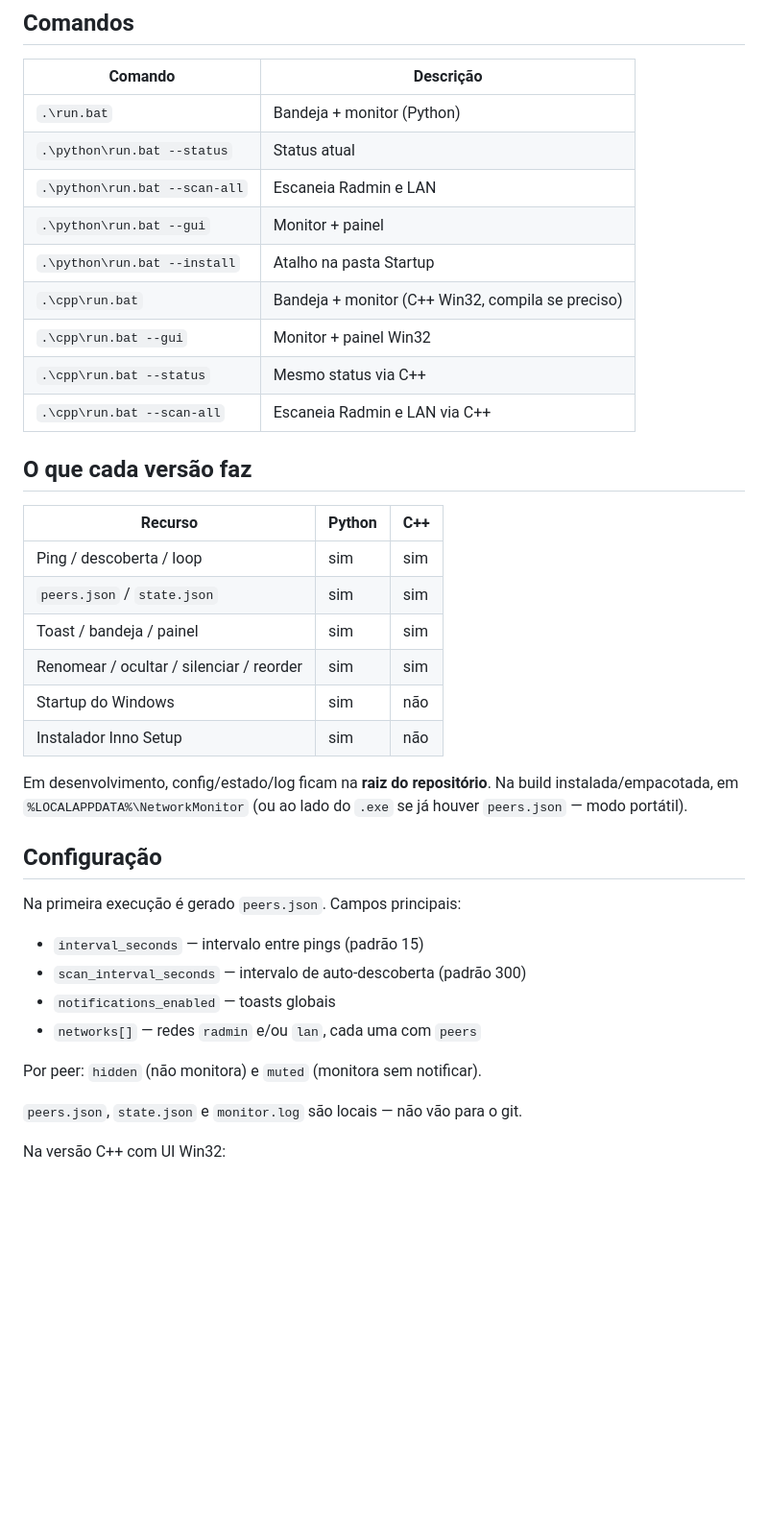
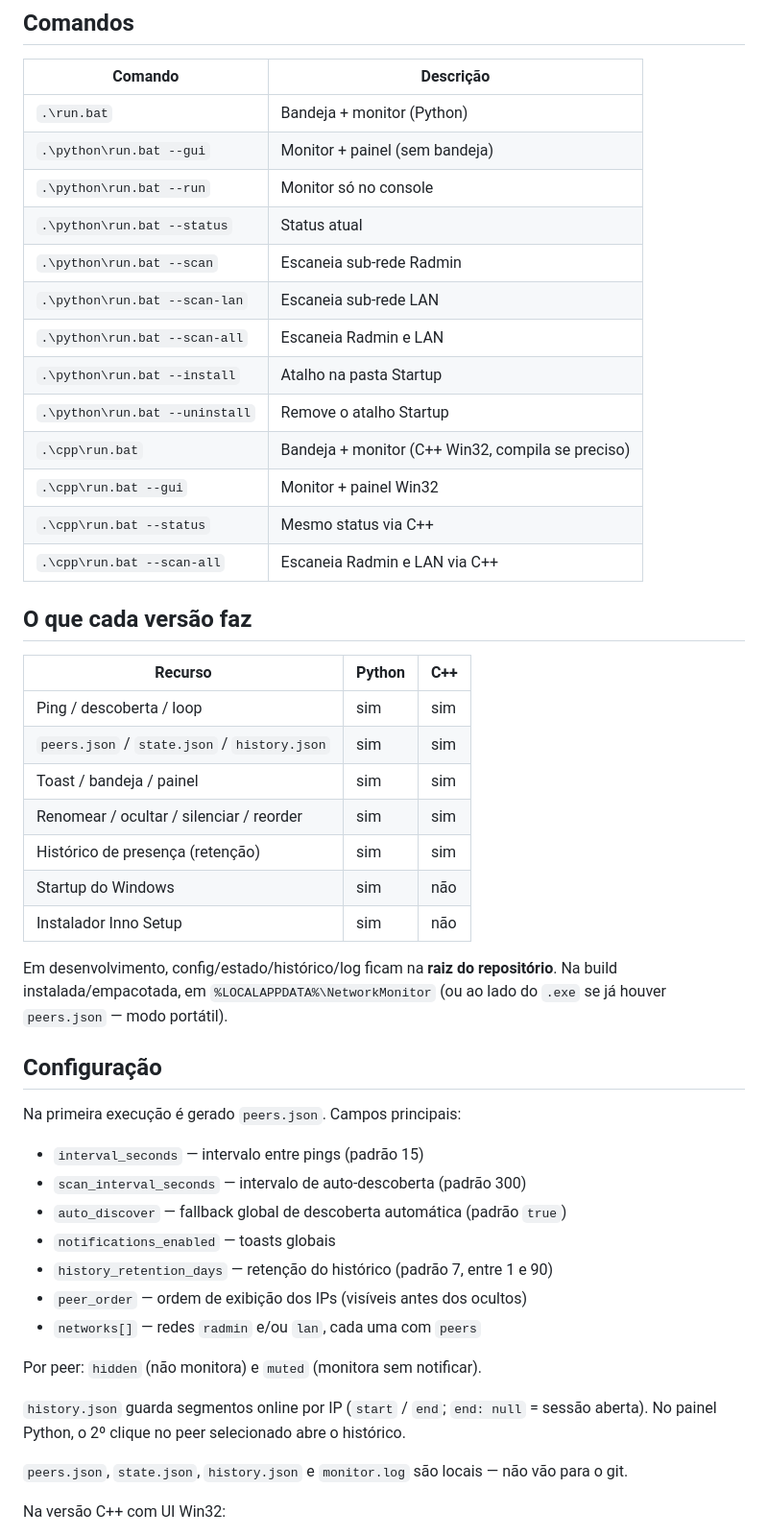
Before and after one commit to GuilhermeRoesler/NetworkMonitor, a Markdown page: README.md, the part around the change printed below. Shown: that part at 96% size. GitHub-like rendering; blank space fills up the shorter version.

```diff
--- a/README.md
+++ b/README.md
@@ -45,10 +47,14 @@ Isso abre o ícone na bandeja e inicia o monitor. Clique duas vezes no ícone pa
 | Comando | Descrição |
 |---------|-----------|
 | `.\run.bat` | Bandeja + monitor (Python) |
+| `.\python\run.bat --gui` | Monitor + painel (sem bandeja) |
+| `.\python\run.bat --run` | Monitor só no console |
 | `.\python\run.bat --status` | Status atual |
+| `.\python\run.bat --scan` | Escaneia sub-rede Radmin |
+| `.\python\run.bat --scan-lan` | Escaneia sub-rede LAN |
 | `.\python\run.bat --scan-all` | Escaneia Radmin e LAN |
-| `.\python\run.bat --gui` | Monitor + painel |
 | `.\python\run.bat --install` | Atalho na pasta Startup |
+| `.\python\run.bat --uninstall` | Remove o atalho Startup |
 | `.\cpp\run.bat` | Bandeja + monitor (C++ Win32, compila se preciso) |
 | `.\cpp\run.bat --gui` | Monitor + painel Win32 |
 | `.\cpp\run.bat --status` | Mesmo status via C++ |
@@ -59,13 +65,14 @@ Isso abre o ícone na bandeja e inicia o monitor. Clique duas vezes no ícone pa
 | Recurso | Python | C++ |
 |---------|--------|-----|
 | Ping / descoberta / loop | sim | sim |
-| `peers.json` / `state.json` | sim | sim |
+| `peers.json` / `state.json` / `history.json` | sim | sim |
 | Toast / bandeja / painel | sim | sim |
 | Renomear / ocultar / silenciar / reorder | sim | sim |
+| Histórico de presença (retenção) | sim | sim |
 | Startup do Windows | sim | não |
 | Instalador Inno Setup | sim | não |
 
-Em desenvolvimento, config/estado/log ficam na **raiz do repositório**. Na build instalada/empacotada, em `%LOCALAPPDATA%\NetworkMonitor` (ou ao lado do `.exe` se já houver `peers.json` — modo portátil).
+Em desenvolvimento, config/estado/histórico/log ficam na **raiz do repositório**. Na build instalada/empacotada, em `%LOCALAPPDATA%\NetworkMonitor` (ou ao lado do `.exe` se já houver `peers.json` — modo portátil).
 
 ## Configuração
 
@@ -73,12 +80,17 @@ Na primeira execução é gerado `peers.json`. Campos principais:
 
 - `interval_seconds` — intervalo entre pings (padrão 15)
 - `scan_interval_seconds` — intervalo de auto-descoberta (padrão 300)
+- `auto_discover` — fallback global de descoberta automática (padrão `true`)
 - `notifications_enabled` — toasts globais
+- `history_retention_days` — retenção do histórico (padrão 7, entre 1 e 90)
+- `peer_order` — ordem de exibição dos IPs (visíveis antes dos ocultos)
 - `networks[]` — redes `radmin` e/ou `lan`, cada uma com `peers`
 
 Por peer: `hidden` (não monitora) e `muted` (monitora sem notificar).
 
-`peers.json`, `state.json` e `monitor.log` são locais — não vão para o git.
+`history.json` guarda segmentos online por IP (`start` / `end`; `end: null` = sessão aberta). No painel Python, o 2º clique no peer selecionado abre o histórico.
+
+`peers.json`, `state.json`, `history.json` e `monitor.log` são locais — não vão para o git.
 
 Na versão C++ com UI Win32:
 
```
Also changed, not shown: other parts of README.md (+4 -2 lines), docs/screenshots/demo.png (added).
